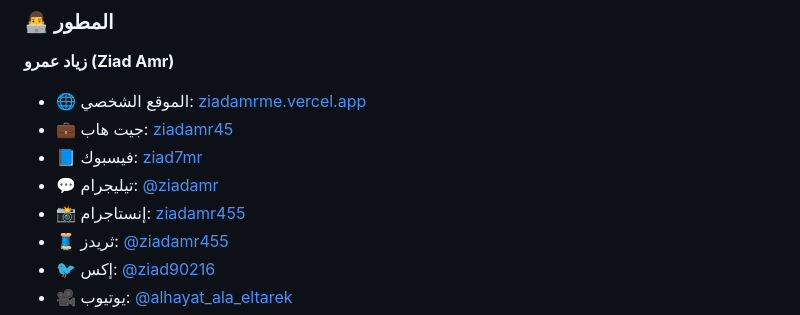
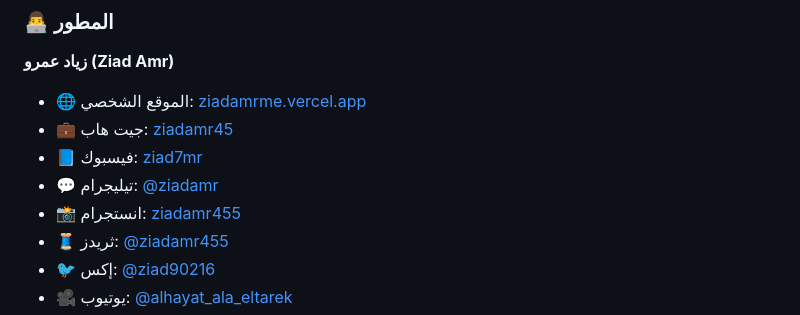
Before and after one commit to ziadamr45/Eah-Elkalam, a Markdown page: README.md, the part around the change. GitHub-like rendering.

Commit message:
Fix: انستجرام spelling in Arabic section

```diff
--- a/README.md
+++ b/README.md
@@ -118,7 +118,7 @@ npm run dev
 - 💼 جيت هاب: [ziadamr45](https://github.com/ziadamr45)
 - 📘 فيسبوك: [ziad7mr](https://www.facebook.com/ziad7mr)
 - 💬 تيليجرام: [@ziadamr](https://t.me/ziadamr)
-- 📸 إنستاجرام: [ziadamr455](https://www.instagram.com/ziadamr455/)
+- 📸 انستجرام: [ziadamr455](https://www.instagram.com/ziadamr455/)
 - 🧵 ثريدز: [@ziadamr455](https://www.threads.com/@ziadamr455)
 - 🐦 إكس: [@ziad90216](https://x.com/ziad90216)
 - 🎥 يوتيوب: [@alhayat_ala_eltarek](https://youtube.com/@alhayat_ala_eltarek?si=pcsc_31Kcv3Jym14)
```
